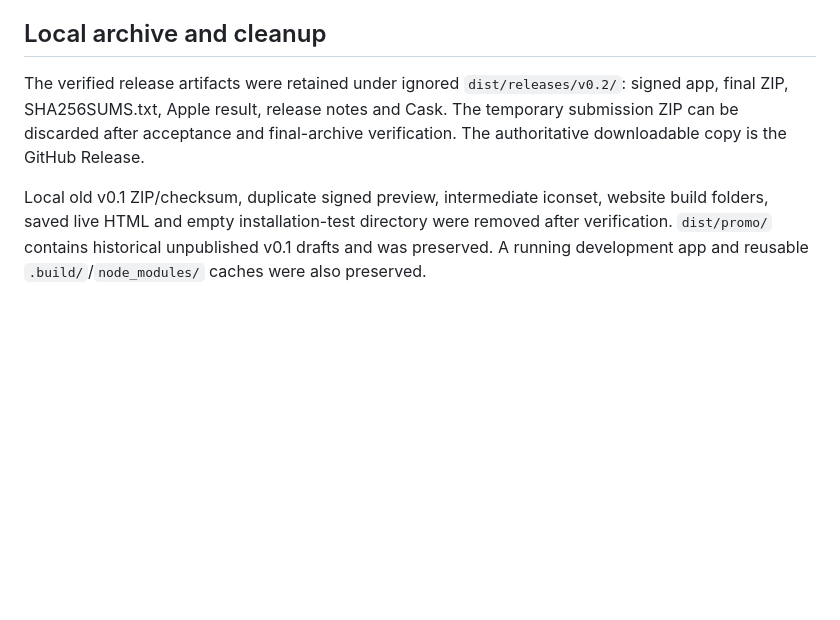
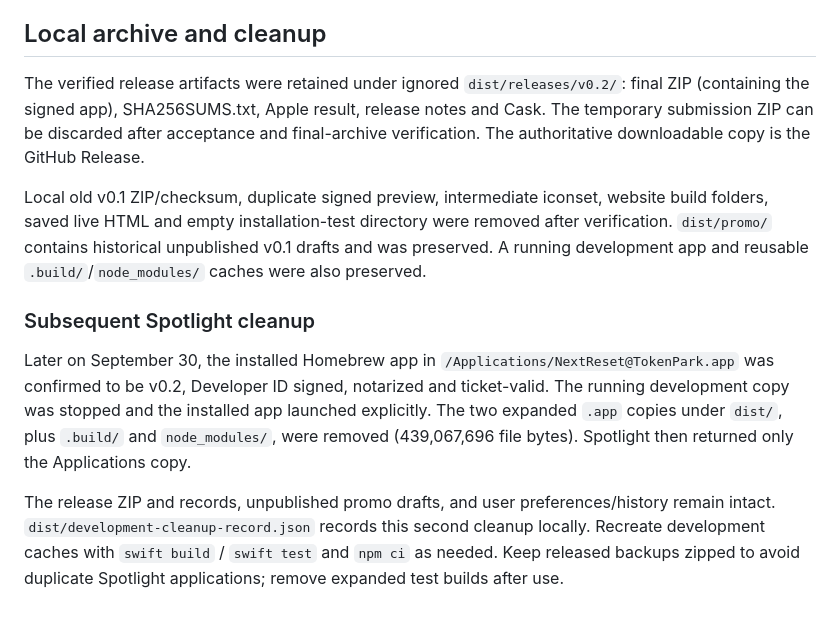
Before and after one commit to Anson2Dev/NextReset, a Markdown page: docs/releases/v0.2.md, the part around the change. GitHub-like rendering; blank space fills up the shorter version.

Commit message:
Record Spotlight duplicate cleanup and installed app verification

```diff
--- a/docs/releases/v0.2.md
+++ b/docs/releases/v0.2.md
@@ -50,6 +50,12 @@ The release tag retains the original released source. Later commits improve the
 
 ## Local archive and cleanup
 
-The verified release artifacts were retained under ignored `dist/releases/v0.2/`: signed app, final ZIP, SHA256SUMS.txt, Apple result, release notes and Cask. The temporary submission ZIP can be discarded after acceptance and final-archive verification. The authoritative downloadable copy is the GitHub Release.
+The verified release artifacts were retained under ignored `dist/releases/v0.2/`: final ZIP (containing the signed app), SHA256SUMS.txt, Apple result, release notes and Cask. The temporary submission ZIP can be discarded after acceptance and final-archive verification. The authoritative downloadable copy is the GitHub Release.
 
 Local old v0.1 ZIP/checksum, duplicate signed preview, intermediate iconset, website build folders, saved live HTML and empty installation-test directory were removed after verification. `dist/promo/` contains historical unpublished v0.1 drafts and was preserved. A running development app and reusable `.build/`/`node_modules/` caches were also preserved.
+
+### Subsequent Spotlight cleanup
+
+Later on September 30, the installed Homebrew app in `/Applications/NextReset@TokenPark.app` was confirmed to be v0.2, Developer ID signed, notarized and ticket-valid. The running development copy was stopped and the installed app launched explicitly. The two expanded `.app` copies under `dist/`, plus `.build/` and `node_modules/`, were removed (439,067,696 file bytes). Spotlight then returned only the Applications copy.
+
+The release ZIP and records, unpublished promo drafts, and user preferences/history remain intact. `dist/development-cleanup-record.json` records this second cleanup locally. Recreate development caches with `swift build` / `swift test` and `npm ci` as needed. Keep released backups zipped to avoid duplicate Spotlight applications; remove expanded test builds after use.
```
